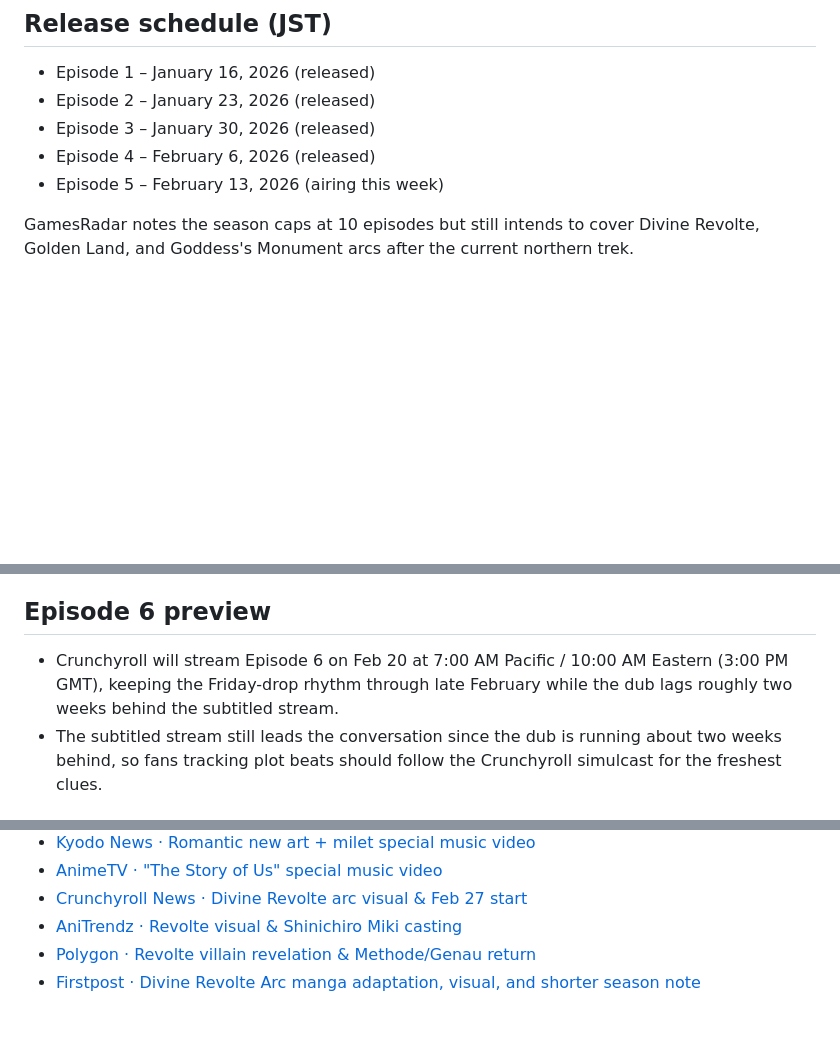
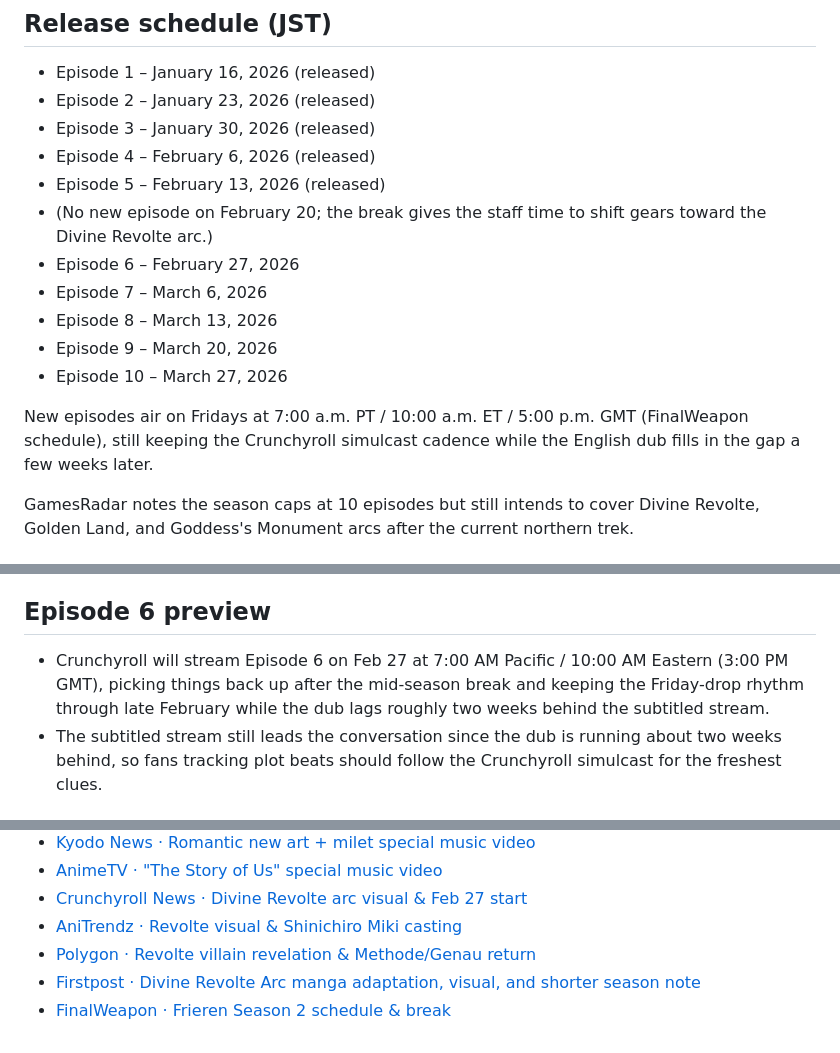
Before and after one commit to margarin-agent/sandbox, a Markdown page: src/frieren-season-2/index.md, 3 parts joined by grey strips. GitHub-like rendering; blank space fills up the shorter version.

Commit message:
Refresh Frieren release schedule

```diff
--- a/src/frieren-season-2/index.md
+++ b/src/frieren-season-2/index.md
@@ -12,7 +12,15 @@ Frieren Season 2 keeps rolling with the Continued Northern Travels arc. Each new
 - Episode 2 – January 23, 2026 (released)
 - Episode 3 – January 30, 2026 (released)
 - Episode 4 – February 6, 2026 (released)
-- Episode 5 – February 13, 2026 (airing this week)
+- Episode 5 – February 13, 2026 (released)
+- (No new episode on February 20; the break gives the staff time to shift gears toward the Divine Revolte arc.)
+- Episode 6 – February 27, 2026
+- Episode 7 – March 6, 2026
+- Episode 8 – March 13, 2026
+- Episode 9 – March 20, 2026
+- Episode 10 – March 27, 2026
+
+New episodes air on Fridays at 7:00 a.m. PT / 10:00 a.m. ET / 5:00 p.m. GMT (FinalWeapon schedule), still keeping the Crunchyroll simulcast cadence while the English dub fills in the gap a few weeks later.
 
 GamesRadar notes the season caps at 10 episodes but still intends to cover Divine Revolte, Golden Land, and Goddess's Monument arcs after the current northern trek.
 
@@ -43,7 +51,7 @@ Polygon reports the villain in the promotional art is Revolte, one of the surviv
 - The first look hints that Frieren reunites with the dwarf Fass in a bar town while chasing the legendary Boshaft liquor he has been searching for 200+ years. Fass reveals he owes Frieren a debt that’s lingered for 80 years, and the group heads toward the Norm Company Territory to settle it.
 
 ## Episode 6 preview
-- Crunchyroll will stream Episode 6 on Feb 20 at 7:00 AM Pacific / 10:00 AM Eastern (3:00 PM GMT), keeping the Friday-drop rhythm through late February while the dub lags roughly two weeks behind the subtitled stream.
+- Crunchyroll will stream Episode 6 on Feb 27 at 7:00 AM Pacific / 10:00 AM Eastern (3:00 PM GMT), picking things back up after the mid-season break and keeping the Friday-drop rhythm through late February while the dub lags roughly two weeks behind the subtitled stream.
 - The subtitled stream still leads the conversation since the dub is running about two weeks behind, so fans tracking plot beats should follow the Crunchyroll simulcast for the freshest clues.
 
 ## New visuals & music video
@@ -63,3 +71,4 @@ Kyodo News also reports that milet’s ending theme “The Story of Us” now ha
 - [AniTrendz · Revolte visual & Shinichiro Miki casting](https://anitrendz.net/news/2026/02/13/revolte-looms-over-frieren-and-allies-in-new-frieren-beyond-journeys-end-season-2-arcs-visual/)
 - [Polygon · Revolte villain revelation & Methode/Genau return](https://www.polygon.com/frieren-season-2-villain-revolte-arc/)
 - [Firstpost · Divine Revolte Arc manga adaptation, visual, and shorter season note](https://www.firstpost.com/entertainment/frieren-beyond-the-journeys-end-season-2-anime-update-divine-revolte-arc-announced-check-cast-new-visual-13979963.html)
+- [FinalWeapon · Frieren Season 2 schedule & break](https://finalweapon.net/2026/02/13/frieren-beyond-journeys-end-season-2-release-dates-schedule-episodes/)
```
